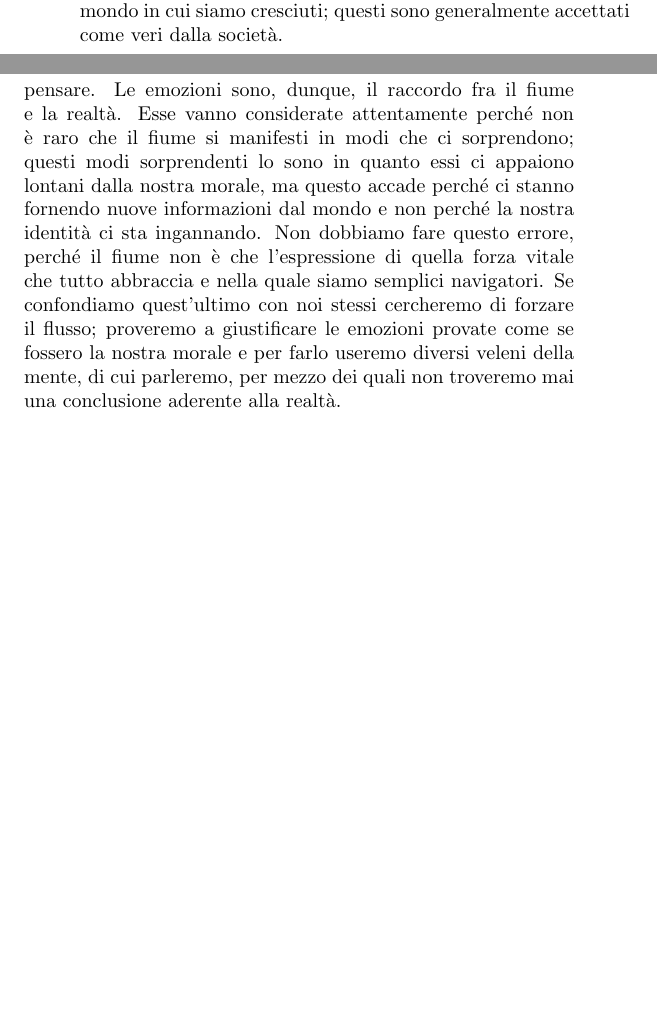
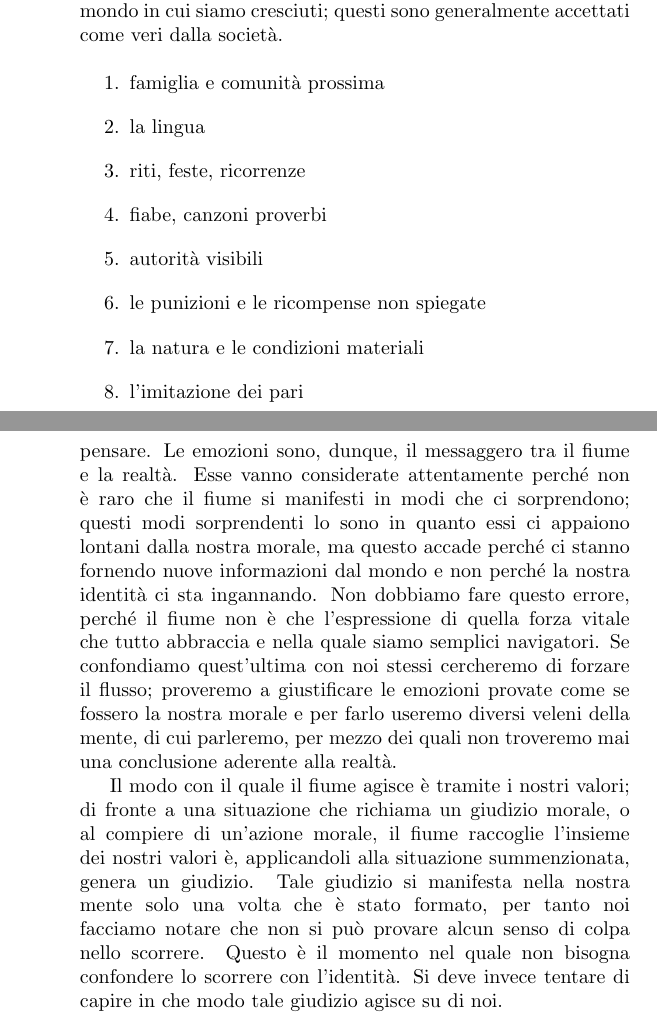
Before and after one commit to beppune/riverlatex, a LaTeX book (main.tex, which reads TeX_files/ch1_Dello_Scorrere.tex): two parts of pages 14 and 15 of 16 before the commit and two parts of pages 14 and 16 of 16 after it, joined at a grey line, cut so that both start at the same text, the shorter picture padded with empty space. Compiled offline with pdfLaTeX.

Commit message:
bozza valori

```diff
--- a/TeX_files/ch1_Dello_Scorrere.tex
+++ b/TeX_files/ch1_Dello_Scorrere.tex
@@ -19,3 +19,13 @@ noi li produciamo in tre modi per cui ne esistono tre tipi diversi.
 
 I più comuni sono quelli adottati inconsapevolmente dal mondo in cui siamo cresciuti; questi sono generalmente accettati come veri dalla società.
 
+\begin{enumerate}
+	\item famiglia e comunità prossima
+	\item la lingua
+	\item riti, feste, ricorrenze
+	\item fiabe, canzoni proverbi
+	\item autorità visibili
+	\item le punizioni e le ricompense non spiegate
+	\item la natura e le condizioni materiali
+	\item l'imitazione dei pari
+\end{enumerate}
@@ -28,5 +49,10 @@ interno. Non di rado mettono in dubbio i precedenti, e attraverso di essi l'indi
 
 Tutti questi valori formano il corso del fiume, che si rende evidente ogni volta che sentiamo, in maniera intensa, le emozioni che sono suscitate tramite i nostri sensi e il nostro inconscio pensare.
-Le emozioni sono, dunque, il raccordo fra il fiume e la realtà. Esse vanno considerate attentamente perché non è raro
-che il fiume si manifesti in modi che ci sorprendono; questi modi sorprendenti lo sono in quanto essi ci appaiono lontani dalla nostra morale, ma questo accade perché ci stanno fornendo nuove informazioni dal mondo e non perché la nostra identità ci sta ingannando. Non dobbiamo fare questo errore, perché il fiume non è che l'espressione di quella forza vitale che tutto abbraccia e nella quale siamo semplici navigatori. Se confondiamo quest'ultimo con noi stessi
+Le emozioni sono, dunque, il messaggero tra il fiume e la realtà. Esse vanno considerate attentamente perché non è raro
+che il fiume si manifesti in modi che ci sorprendono; questi modi sorprendenti lo sono in quanto essi ci appaiono lontani dalla nostra morale, ma questo accade perché ci stanno fornendo nuove informazioni dal mondo e non perché la nostra identità ci sta ingannando. Non dobbiamo fare questo errore, perché il fiume non è che l'espressione di quella forza vitale che tutto abbraccia e nella quale siamo semplici navigatori. Se confondiamo quest'ultima con noi stessi
 cercheremo di forzare il flusso; proveremo a giustificare le emozioni provate come se fossero la nostra morale e per farlo useremo diversi veleni della mente, di cui parleremo, per mezzo dei quali non troveremo mai una conclusione aderente alla realtà.
+
+Il modo con il quale il fiume agisce è tramite i nostri valori; di fronte a una situazione che richiama un giudizio morale, o al compiere di un'azione morale,
+il fiume raccoglie l'insieme dei nostri valori è, applicandoli alla situazione summenzionata, genera un giudizio. Tale giudizio si manifesta nella nostra mente
+solo una volta che è stato formato, per tanto noi facciamo notare che non si può provare alcun senso di colpa nello scorrere. Questo è il momento nel quale non
+bisogna confondere lo scorrere con l'identità. Si deve invece tentare di capire in che modo tale giudizio agisce su di noi.
```
Also changed, not shown: TeX_files/ch1_Dello_Scorrere.tex (15 more changed lines).
